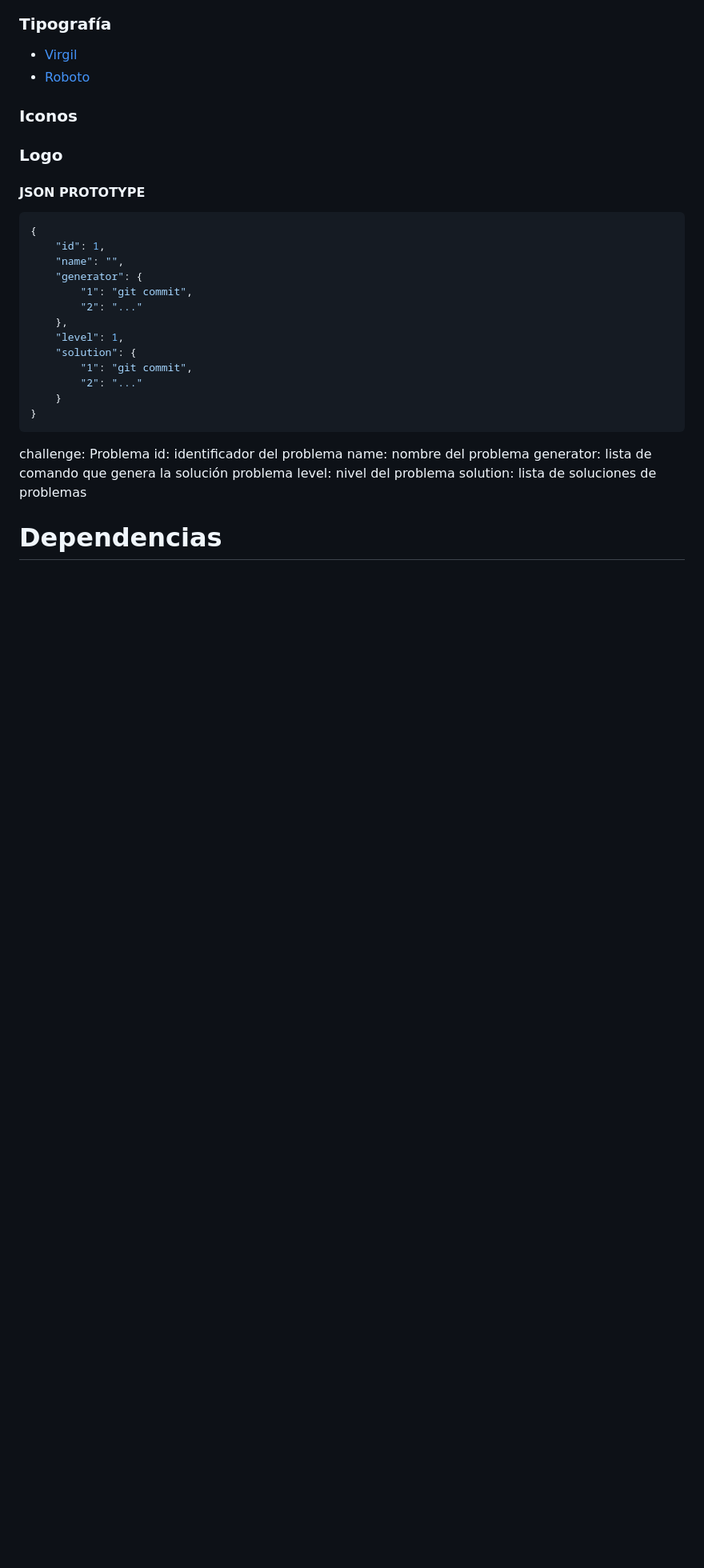
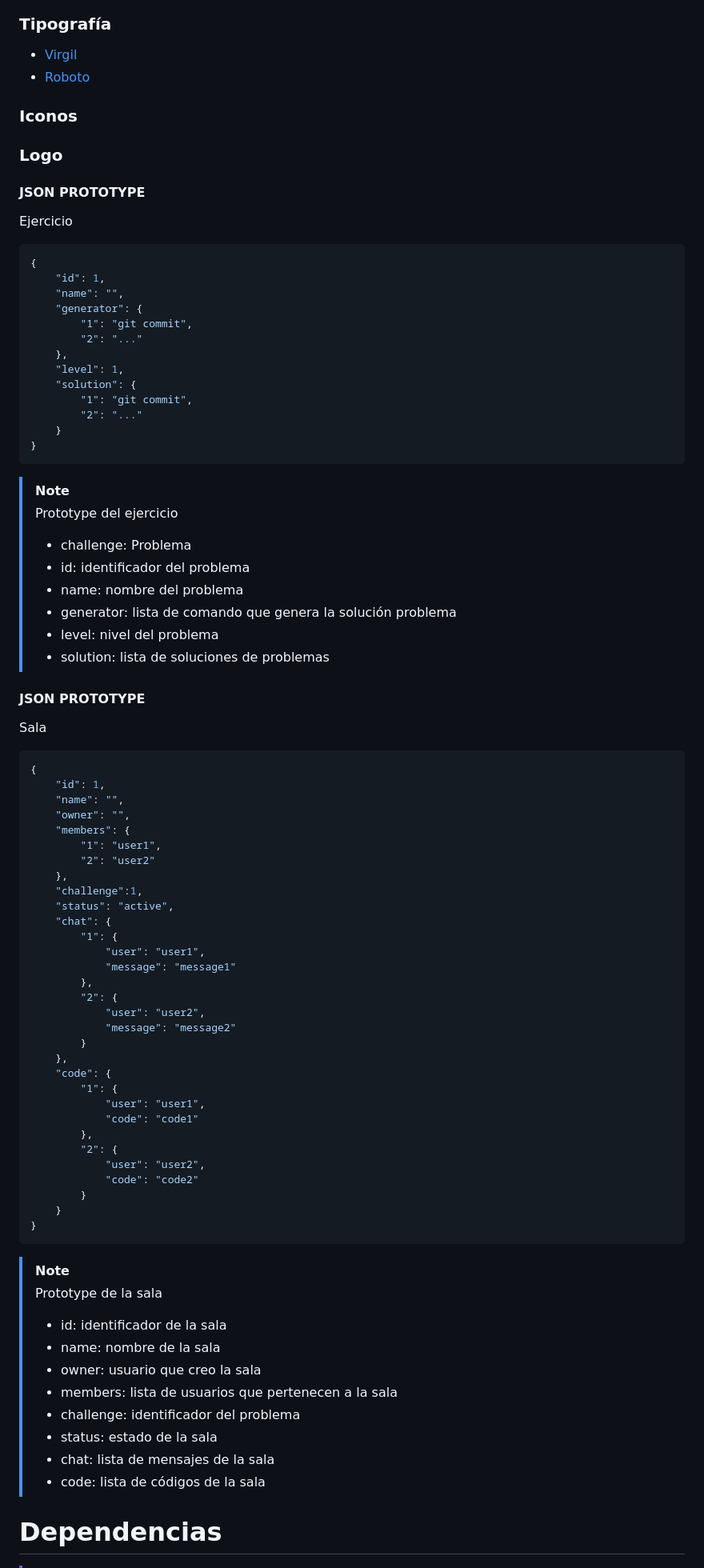
Before and after one commit to J4F3ET/UD.ProyectoDeGrado.GitCol-Learning, a Markdown page: README.md, the part around the change printed below. Shown: that part at 80% size. Drawn GitHub-style; blank space fills up the shorter version.

````diff
--- a/README.md
+++ b/README.md
@@ -45,6 +47,8 @@
 
 #### JSON PROTOTYPE
 
+Ejercicio
+
 ```JSON
 {
 	"id": 1,
@@ -61,11 +65,64 @@
 }
 ```
 
-challenge: Problema
-id: identificador del problema
-name: nombre del problema
-generator: lista de comando que genera la solución problema
-level: nivel del problema
-solution: lista de soluciones de problemas
+> [!NOTE]
+> Prototype del ejercicio
+>
+> - challenge: Problema
+> - id: identificador del problema
+> - name: nombre del problema
+> - generator: lista de comando que genera la solución problema
+> - level: nivel del problema
+> - solution: lista de soluciones de problemas
+
+#### JSON PROTOTYPE
+
+Sala
+
+```JSON
+{
+    "id": 1,
+    "name": "",
+    "owner": "",
+    "members": {
+        "1": "user1",
+        "2": "user2"
+    },
+    "challenge":1,
+    "status": "active",
+    "chat": {
+        "1": {
+            "user": "user1",
+            "message": "message1"
+        },
+        "2": {
+            "user": "user2",
+            "message": "message2"
+        }
+    },
+    "code": {
+        "1": {
+            "user": "user1",
+            "code": "code1"
+        },
+        "2": {
+            "user": "user2",
+            "code": "code2"
+        }
+    }
+}
+```
+
+> [!NOTE]
+> Prototype de la sala
+>
+> - id: identificador de la sala
+> - name: nombre de la sala
+> - owner: usuario que creo la sala
+> - members: lista de usuarios que pertenecen a la sala
+> - challenge: identificador del problema
+> - status: estado de la sala
+> - chat: lista de mensajes de la sala
+> - code: lista de códigos de la sala
 
 # Dependencias
````
Also changed, not shown: other parts of README.md (+46 -7 lines), documetation/img/MokapsScreens.png.
